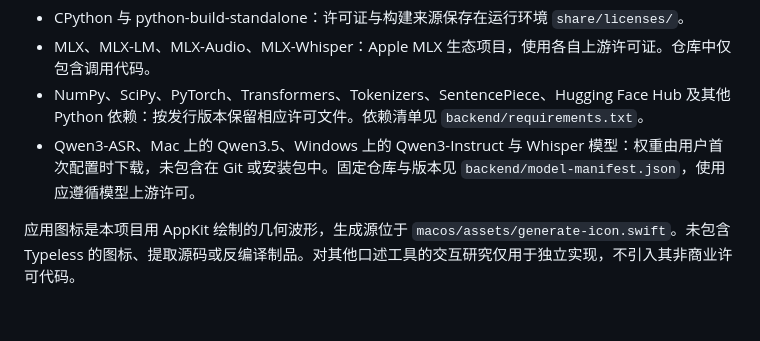
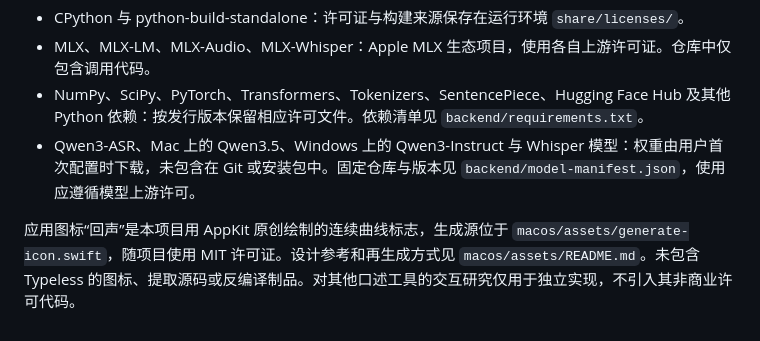
Before and after one commit to WillfordZhan/LocalDictation, a Markdown page: THIRD_PARTY_NOTICES.md, the part around the change. Rendered like a GitHub page.

```diff
--- a/THIRD_PARTY_NOTICES.md
+++ b/THIRD_PARTY_NOTICES.md
@@ -7,4 +7,4 @@
 - NumPy、SciPy、PyTorch、Transformers、Tokenizers、SentencePiece、Hugging Face Hub 及其他 Python 依赖：按发行版本保留相应许可文件。依赖清单见 `backend/requirements.txt`。
 - Qwen3-ASR、Mac 上的 Qwen3.5、Windows 上的 Qwen3-Instruct 与 Whisper 模型：权重由用户首次配置时下载，未包含在 Git 或安装包中。固定仓库与版本见 `backend/model-manifest.json`，使用应遵循模型上游许可。
 
-应用图标是本项目用 AppKit 绘制的几何波形，生成源位于 `macos/assets/generate-icon.swift`。未包含 Typeless 的图标、提取源码或反编译制品。对其他口述工具的交互研究仅用于独立实现，不引入其非商业许可代码。
+应用图标“回声”是本项目用 AppKit 原创绘制的连续曲线标志，生成源位于 `macos/assets/generate-icon.swift`，随项目使用 MIT 许可证。设计参考和再生成方式见 `macos/assets/README.md`。未包含 Typeless 的图标、提取源码或反编译制品。对其他口述工具的交互研究仅用于独立实现，不引入其非商业许可代码。
```
Also changed, not shown: CHANGELOG.md (+5 -0 lines), README.md (+3 -1 lines), macos/assets/README.md (added, +16 -0 lines), macos/assets/AppIcon.png (added), 4 other files.
